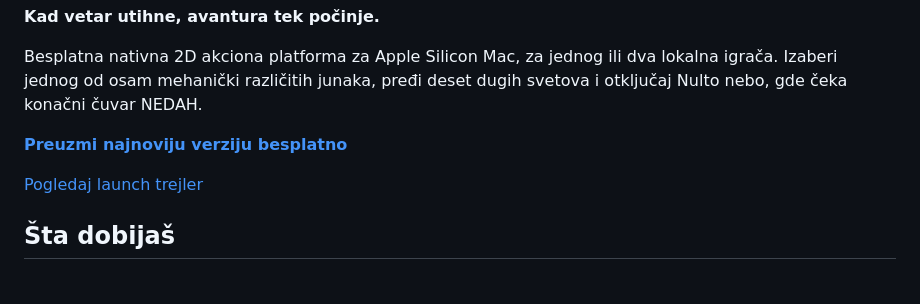
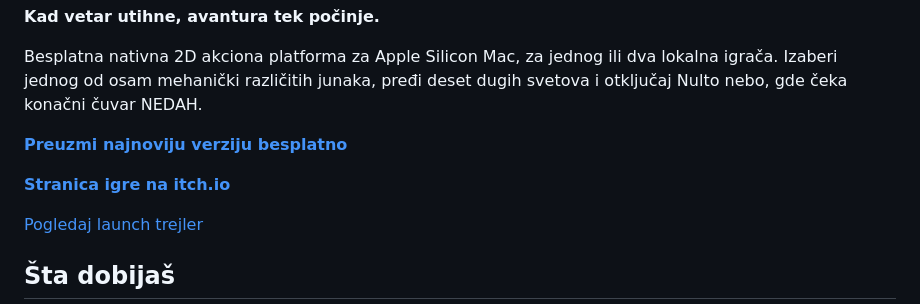
Before and after one commit to srdjankotarlic/vetromir-sivi-source, a Markdown page: README.md, the part around the change. GitHub-like rendering; blank space fills up the shorter version.

Commit message:
Poveži javnu itch.io stranicu

```diff
--- a/README.md
+++ b/README.md
@@ -9,6 +9,8 @@ lokalna igrača. Izaberi jednog od osam mehanički različitih junaka, pređi de
 dugih svetova i otključaj Nulto nebo, gde čeka konačni čuvar NEDAH.
 
 [**Preuzmi najnoviju verziju besplatno**](https://github.com/srdjankotarlic/vetromir-sivi/releases/latest)
+
+[**Stranica igre na itch.io**](https://srdjankotarlic.itch.io/vetromir-sivi)
 
 [Pogledaj launch trejler](media/Vetromir-Avanture-Mrakovine-Launch-Trailer.mp4)
 
```
